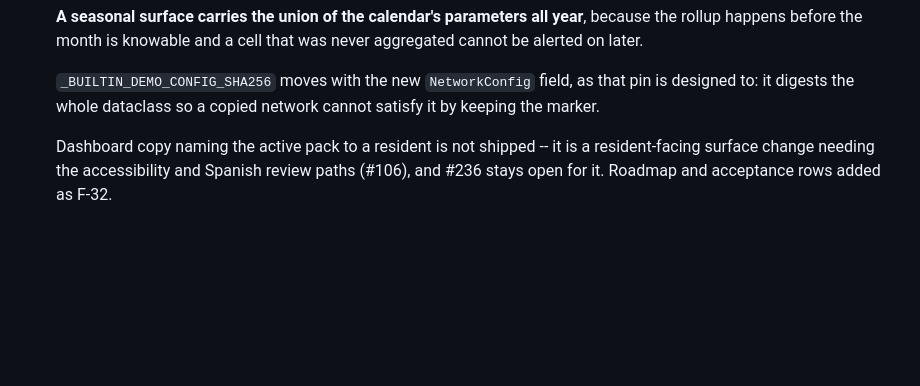
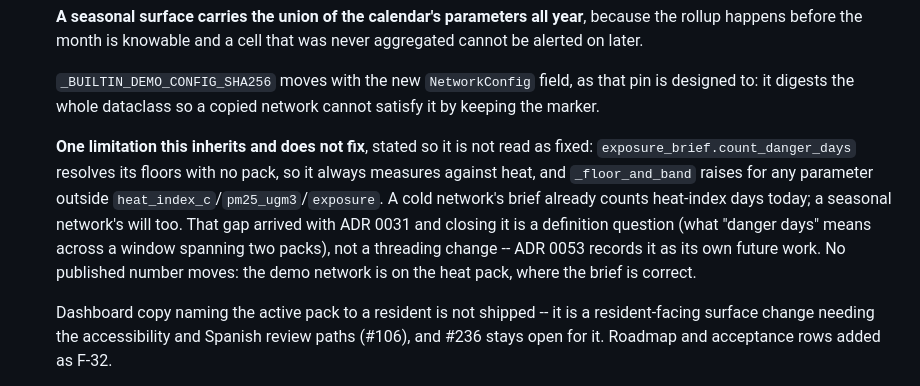
Before and after one commit to ChelseaKR/swelter, a Markdown page: CHANGELOG.md, the part around the change. Drawn GitHub-style; blank space fills up the shorter version.

```diff
--- a/CHANGELOG.md
+++ b/CHANGELOG.md
@@ -53,6 +53,15 @@ All notable changes to swelter are recorded here. The format follows
 
   `_BUILTIN_DEMO_CONFIG_SHA256` moves with the new `NetworkConfig` field, as that pin is designed
   to: it digests the whole dataclass so a copied network cannot satisfy it by keeping the marker.
+
+  **One limitation this inherits and does not fix**, stated so it is not read as fixed:
+  `exposure_brief.count_danger_days` resolves its floors with no pack, so it always measures
+  against heat, and `_floor_and_band` raises for any parameter outside
+  `heat_index_c`/`pm25_ugm3`/`exposure`. A cold network's brief already counts heat-index days
+  today; a seasonal network's will too. That gap arrived with ADR 0031 and closing it is a
+  definition question (what "danger days" means across a window spanning two packs), not a
+  threading change -- ADR 0053 records it as its own future work. No published number moves: the
+  demo network is on the heat pack, where the brief is correct.
 
   Dashboard copy naming the active pack to a resident is not shipped -- it is a resident-facing
   surface change needing the accessibility and Spanish review paths (#106), and #236 stays open for
```
Also changed, not shown: docs/adr/0053-a-season-is-a-property-of-the-data-not-of-the-run.md (+12 -0 lines).
